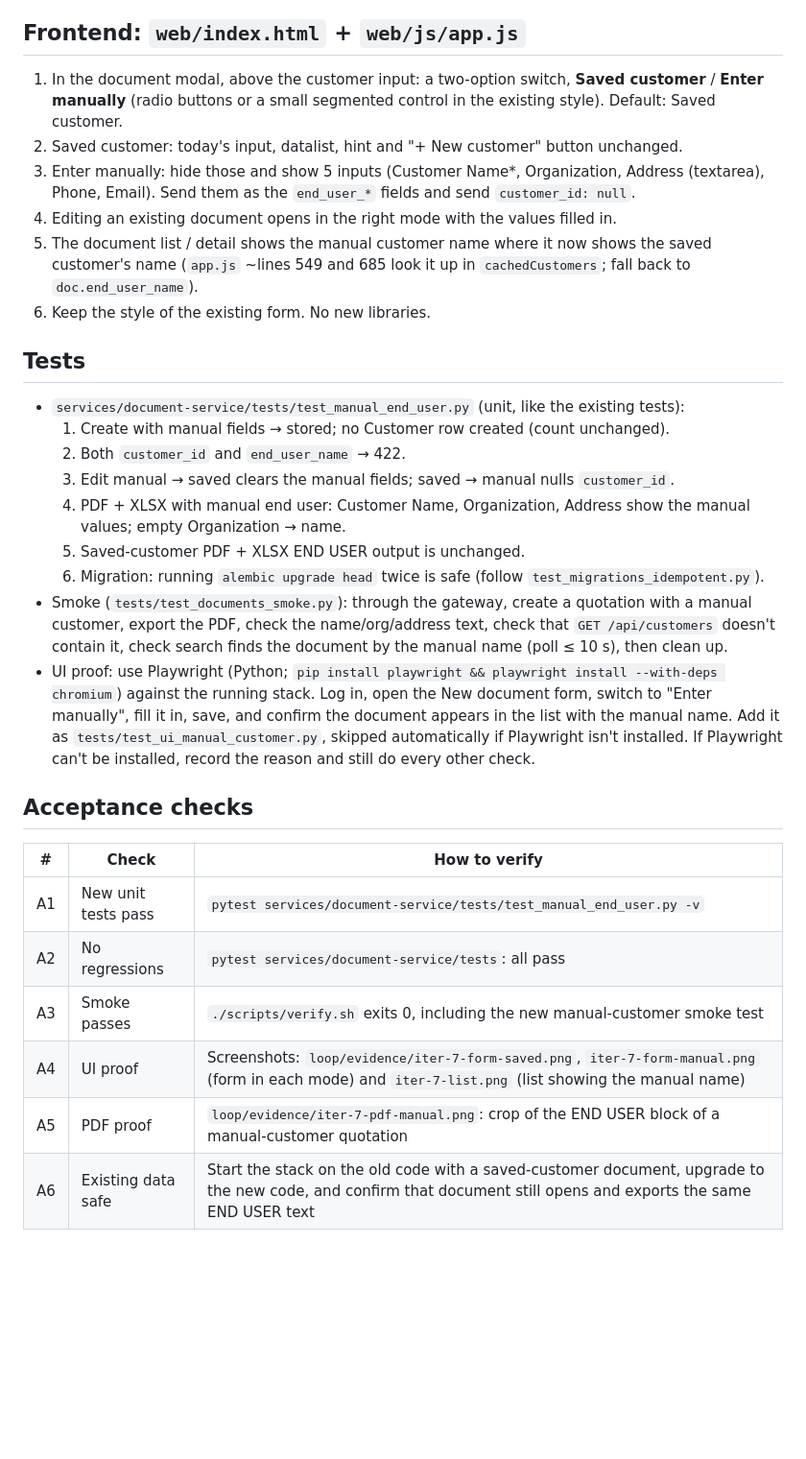
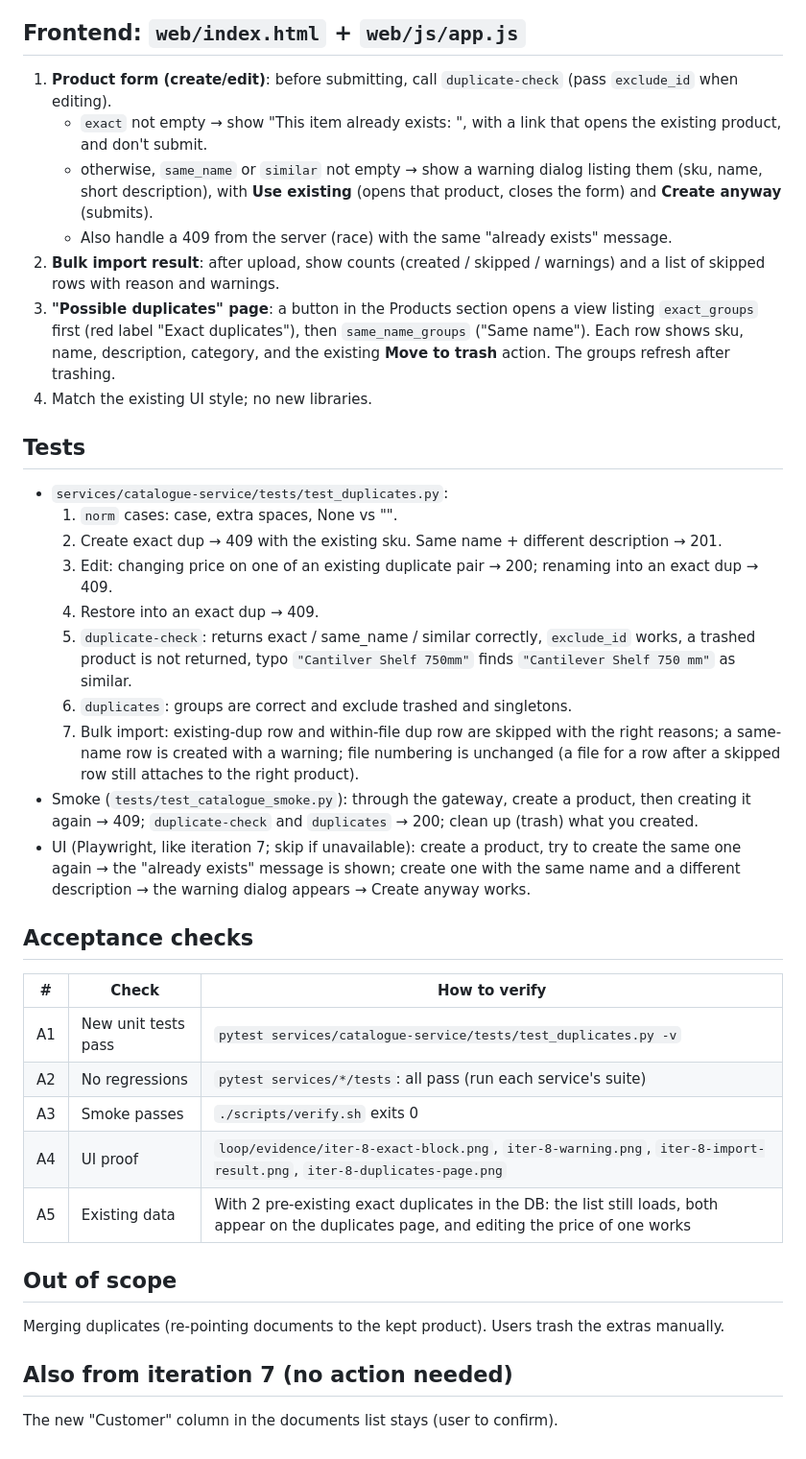
Before and after one commit to kaungkyaw3124/doc-mgmt, a Markdown page: loop/PLAN.md, the part around one of its changes. Shown at 96% size. Drawn GitHub-style; blank space fills up the shorter version.

```diff
--- a/loop/PLAN.md
+++ b/loop/PLAN.md
@@ -58,43 +56,53 @@ shows the customer name). Do not add an Organization field to saved customers.
 
 ## Frontend: `web/index.html` + `web/js/app.js`
-1. In the document modal, above the customer input: a two-option switch,
-   **Saved customer** / **Enter manually** (radio buttons or a small segmented
-   control in the existing style). Default: Saved customer.
-2. Saved customer: today's input, datalist, hint and "+ New customer" button unchanged.
-3. Enter manually: hide those and show 5 inputs (Customer Name*, Organization,
-   Address (textarea), Phone, Email). Send them as the `end_user_*` fields and
-   send `customer_id: null`.
-4. Editing an existing document opens in the right mode with the values filled in.
-5. The document list / detail shows the manual customer name where it now shows
-   the saved customer's name (`app.js` ~lines 549 and 685 look it up in
-   `cachedCustomers`; fall back to `doc.end_user_name`).
-6. Keep the style of the existing form. No new libraries.
+1. **Product form (create/edit)**: before submitting, call `duplicate-check`
+   (pass `exclude_id` when editing).
+   - `exact` not empty → show "This item already exists: <sku> <name>", with a
+     link that opens the existing product, and don't submit.
+   - otherwise, `same_name` or `similar` not empty → show a warning dialog listing
+     them (sku, name, short description), with **Use existing** (opens that product,
+     closes the form) and **Create anyway** (submits).
+   - Also handle a 409 from the server (race) with the same "already exists" message.
+2. **Bulk import result**: after upload, show counts (created / skipped /
+   warnings) and a list of skipped rows with reason and warnings.
+3. **"Possible duplicates" page**: a button in the Products section opens a view
+   listing `exact_groups` first (red label "Exact duplicates"), then
+   `same_name_groups` ("Same name"). Each row shows sku, name, description,
+   category, and the existing **Move to trash** action. The groups refresh after
+   trashing.
+4. Match the existing UI style; no new libraries.
 
 ## Tests
-- `services/document-service/tests/test_manual_end_user.py` (unit, like the existing tests):
-  1. Create with manual fields → stored; no Customer row created (count unchanged).
-  2. Both `customer_id` and `end_user_name` → 422.
-  3. Edit manual → saved clears the manual fields; saved → manual nulls `customer_id`.
-  4. PDF + XLSX with manual end user: Customer Name, Organization, Address show the manual values; empty Organization → name.
-  5. Saved-customer PDF + XLSX END USER output is unchanged.
-  6. Migration: running `alembic upgrade head` twice is safe (follow `test_migrations_idempotent.py`).
-- Smoke (`tests/test_documents_smoke.py`): through the gateway, create a quotation
-  with a manual customer, export the PDF, check the name/org/address text, check that
-  `GET /api/customers` doesn't contain it, check search finds the document by the
-  manual name (poll ≤ 10 s), then clean up.
-- UI proof: use Playwright (Python; `pip install playwright && playwright install --with-deps chromium`)
-  against the running stack. Log in, open the New document form, switch to
-  "Enter manually", fill it in, save, and confirm the document appears in the
-  list with the manual name. Add it as `tests/test_ui_manual_customer.py`, skipped
-  automatically if Playwright isn't installed. If Playwright can't be installed,
-  record the reason and still do every other check.
+- `services/catalogue-service/tests/test_duplicates.py`:
+  1. `norm` cases: case, extra spaces, None vs "".
+  2. Create exact dup → 409 with the existing sku. Same name + different description → 201.
+  3. Edit: changing price on one of an existing duplicate pair → 200; renaming into an exact dup → 409.
+  4. Restore into an exact dup → 409.
+  5. `duplicate-check`: returns exact / same_name / similar correctly, `exclude_id`
+     works, a trashed product is not returned, typo `"Cantilver Shelf 750mm"` finds
+     `"Cantilever Shelf 750 mm"` as similar.
+  6. `duplicates`: groups are correct and exclude trashed and singletons.
+  7. Bulk import: existing-dup row and within-file dup row are skipped with the right
+     reasons; a same-name row is created with a warning; file numbering is unchanged
+     (a file for a row after a skipped row still attaches to the right product).
+- Smoke (`tests/test_catalogue_smoke.py`): through the gateway, create a product,
+  then creating it again → 409; `duplicate-check` and `duplicates` → 200; clean up
+  (trash) what you created.
+- UI (Playwright, like iteration 7; skip if unavailable): create a product, try to
+  create the same one again → the "already exists" message is shown; create one with
+  the same name and a different description → the warning dialog appears → Create anyway works.
 
 ## Acceptance checks
 | # | Check | How to verify |
 |---|---|---|
-| A1 | New unit tests pass | `pytest services/document-service/tests/test_manual_end_user.py -v` |
-| A2 | No regressions | `pytest services/document-service/tests`: all pass |
-| A3 | Smoke passes | `./scripts/verify.sh` exits 0, including the new manual-customer smoke test |
-| A4 | UI proof | Screenshots: `loop/evidence/iter-7-form-saved.png`, `iter-7-form-manual.png` (form in each mode) and `iter-7-list.png` (list showing the manual name) |
-| A5 | PDF proof | `loop/evidence/iter-7-pdf-manual.png`: crop of the END USER block of a manual-customer quotation |
-| A6 | Existing data safe | Start the stack on the old code with a saved-customer document, upgrade to the new code, and confirm that document still opens and exports the same END USER text |
+| A1 | New unit tests pass | `pytest services/catalogue-service/tests/test_duplicates.py -v` |
+| A2 | No regressions | `pytest services/*/tests`: all pass (run each service's suite) |
+| A3 | Smoke passes | `./scripts/verify.sh` exits 0 |
+| A4 | UI proof | `loop/evidence/iter-8-exact-block.png`, `iter-8-warning.png`, `iter-8-import-result.png`, `iter-8-duplicates-page.png` |
+| A5 | Existing data | With 2 pre-existing exact duplicates in the DB: the list still loads, both appear on the duplicates page, and editing the price of one works |
+
+## Out of scope
+Merging duplicates (re-pointing documents to the kept product). Users trash the extras manually.
+
+## Also from iteration 7 (no action needed)
+The new "Customer" column in the documents list stays (user to confirm).
```
Also changed, not shown: other parts of loop/PLAN.md (+45 -47 lines).
